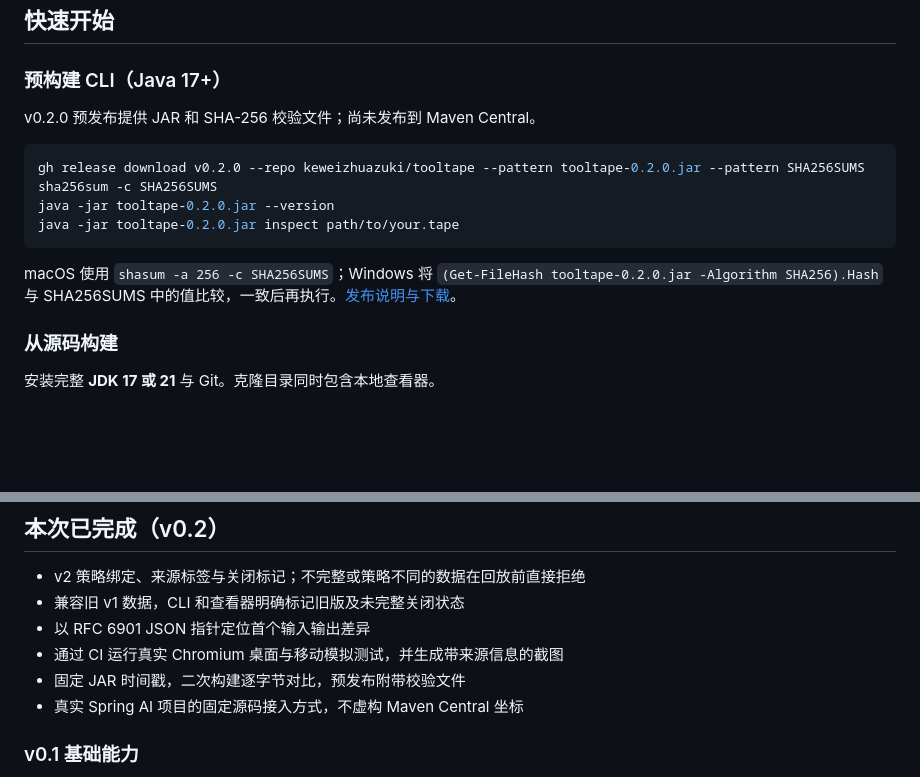
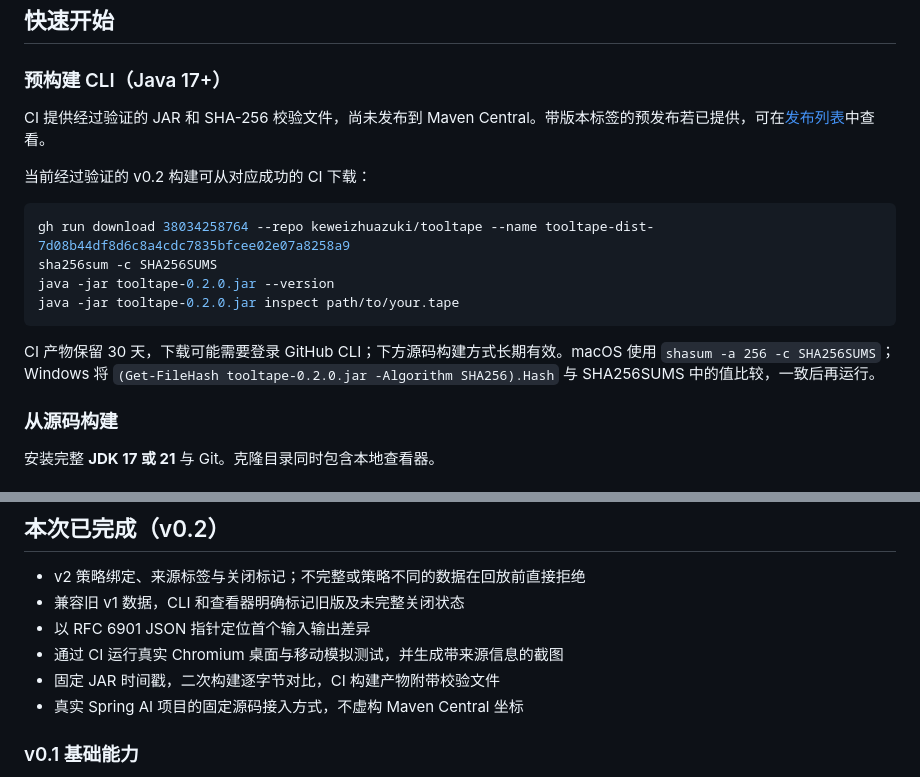
Before and after one commit to keweizhuazuki/tooltape, a Markdown page: README.zh-CN.md, 2 parts joined by grey strips. GitHub-like rendering; blank space fills up the shorter version.

Commit message:
docs: point downloads to verified available CI artifacts

````diff
--- a/README.zh-CN.md
+++ b/README.zh-CN.md
@@ -41,16 +41,18 @@ ToolTape 把 Java 工具调用边界变成可复用的测试数据。录制调
 
 ### 预构建 CLI（Java 17+）
 
-v0.2.0 预发布提供 JAR 和 SHA-256 校验文件；尚未发布到 Maven Central。
+CI 提供经过验证的 JAR 和 SHA-256 校验文件，尚未发布到 Maven Central。带版本标签的预发布若已提供，可在[发布列表](https://github.com/keweizhuazuki/tooltape/releases)中查看。
+
+当前经过验证的 v0.2 构建可从对应成功的 CI 下载：
 
 ```sh
-gh release download v0.2.0 --repo keweizhuazuki/tooltape --pattern tooltape-0.2.0.jar --pattern SHA256SUMS
+gh run download 38034258764 --repo keweizhuazuki/tooltape --name tooltape-dist-7d08b44df8d6c8a4cdc7835bfcee02e07a8258a9
 sha256sum -c SHA256SUMS
 java -jar tooltape-0.2.0.jar --version
 java -jar tooltape-0.2.0.jar inspect path/to/your.tape
 ```
 
-macOS 使用 `shasum -a 256 -c SHA256SUMS`；Windows 将 `(Get-FileHash tooltape-0.2.0.jar -Algorithm SHA256).Hash` 与 SHA256SUMS 中的值比较，一致后再执行。[发布说明与下载](https://github.com/keweizhuazuki/tooltape/releases/tag/v0.2.0)。
+CI 产物保留 30 天，下载可能需要登录 GitHub CLI；下方源码构建方式长期有效。macOS 使用 `shasum -a 256 -c SHA256SUMS`；Windows 将 `(Get-FileHash tooltape-0.2.0.jar -Algorithm SHA256).Hash` 与 SHA256SUMS 中的值比较，一致后再运行。
 
 ### 从源码构建
 
@@ -152,7 +154,7 @@ java -jar target/tooltape.jar diff fixtures/weather-retry.tape target/weather.ta
 - 兼容旧 v1 数据，CLI 和查看器明确标记旧版及未完整关闭状态
 - 以 RFC 6901 JSON 指针定位首个输入输出差异
 - 通过 CI 运行真实 Chromium 桌面与移动模拟测试，并生成带来源信息的截图
-- 固定 JAR 时间戳，二次构建逐字节对比，预发布附带校验文件
+- 固定 JAR 时间戳，二次构建逐字节对比，CI 构建产物附带校验文件
 - 真实 Spring AI 项目的固定源码接入方式，不虚构 Maven Central 坐标
 
 ### v0.1 基础能力
````
Also changed, not shown: README.md (+6 -4 lines).
